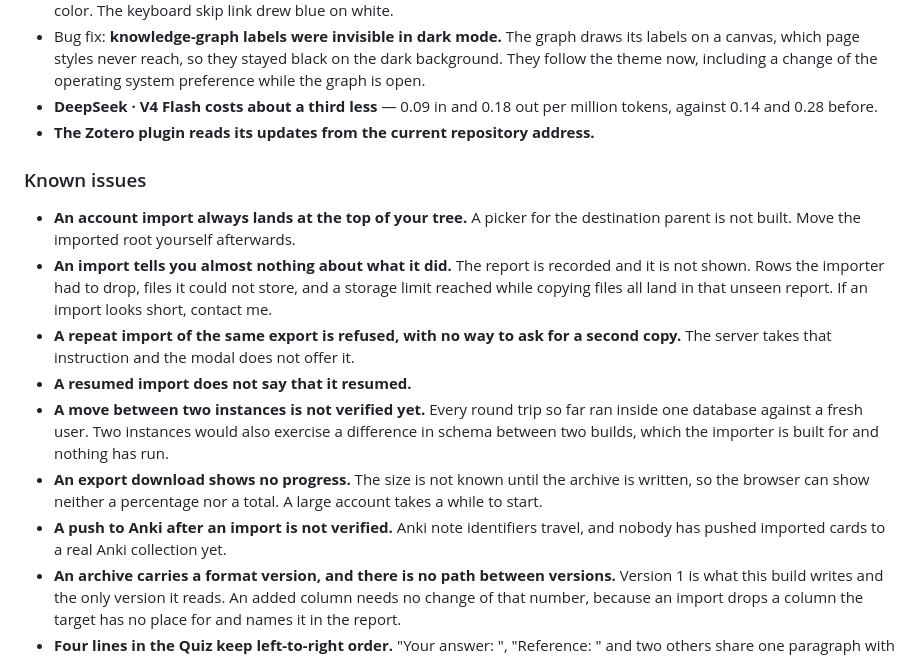
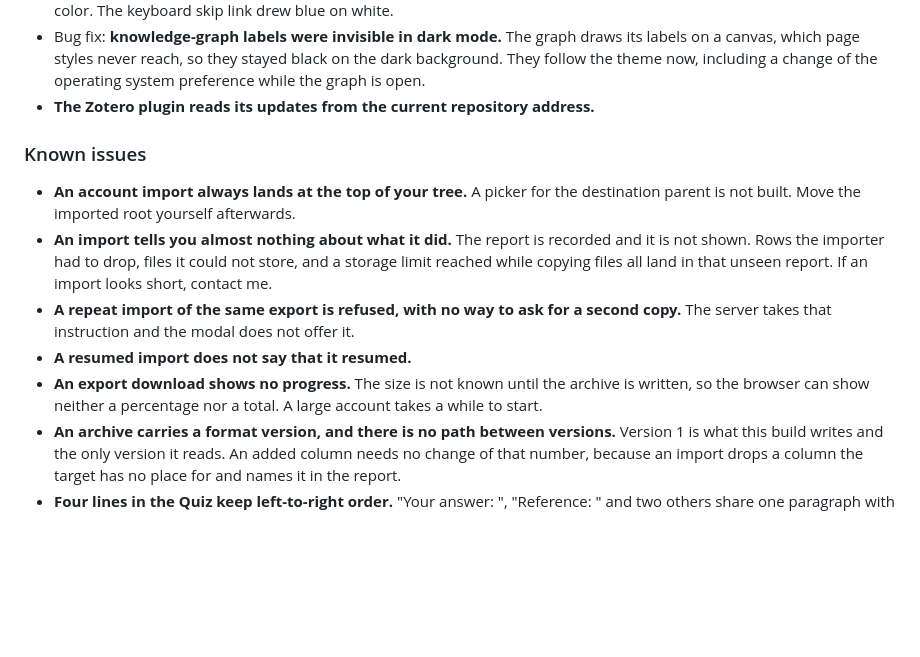
Before and after one commit to adham-omran/freememo, a Markdown page: CHANGELOG.md, the part around the change. GitHub-like rendering; blank space fills up the shorter version.

Commit message:
Update CHANGELOG

```diff
--- a/CHANGELOG.md
+++ b/CHANGELOG.md
@@ -59,8 +59,6 @@ Format contract (see freememo.changelog):
   its labels on a canvas, which page styles never reach, so they stayed black on
   the dark background. They follow the theme now, including a change of the
   operating system preference while the graph is open.
-- **DeepSeek · V4 Flash costs about a third less** — 0.09 in and 0.18 out per
-  million tokens, against 0.14 and 0.28 before.
 - **The Zotero plugin reads its updates from the current repository address.**
 
 ### Known issues
@@ -75,15 +73,9 @@ Format contract (see freememo.changelog):
   second copy.** The server takes that instruction and the modal does not offer
   it.
 - **A resumed import does not say that it resumed.**
-- **A move between two instances is not verified yet.** Every round trip so far
-  ran inside one database against a fresh user. Two instances would also exercise
-  a difference in schema between two builds, which the importer is built for and
-  nothing has run.
 - **An export download shows no progress.** The size is not known until the
   archive is written, so the browser can show neither a percentage nor a total. A
   large account takes a while to start.
-- **A push to Anki after an import is not verified.** Anki note identifiers
-  travel, and nobody has pushed imported cards to a real Anki collection yet.
 - **An archive carries a format version, and there is no path between versions.**
   Version 1 is what this build writes and the only version it reads. An added
   column needs no change of that number, because an import drops a column the
```
